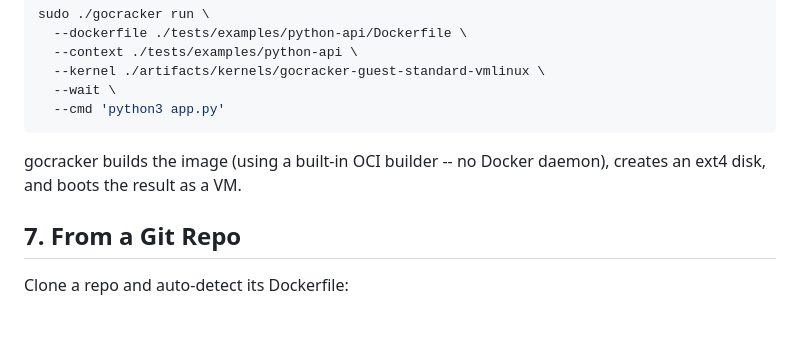
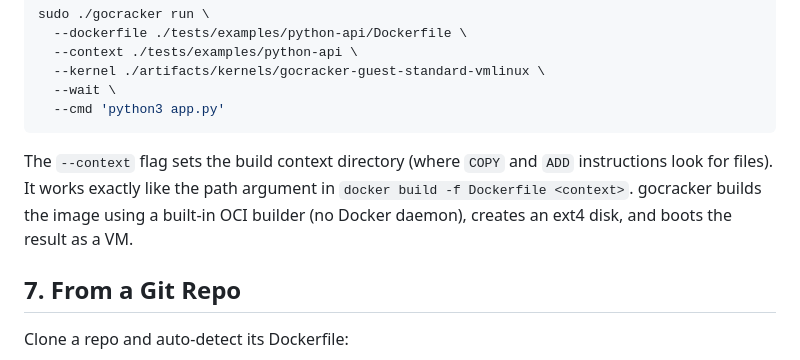
Before and after one commit to misaelzapata/gocracker, a Markdown page: docs/GETTING_STARTED.md, the part around the change. GitHub-like rendering; blank space fills up the shorter version.

Commit message:
docs: explain --context flag in getting started

````diff
--- a/docs/GETTING_STARTED.md
+++ b/docs/GETTING_STARTED.md
@@ -125,8 +125,11 @@ sudo ./gocracker run \
   --cmd 'python3 app.py'
 ```
 
-gocracker builds the image (using a built-in OCI builder -- no Docker daemon),
-creates an ext4 disk, and boots the result as a VM.
+The `--context` flag sets the build context directory (where `COPY` and `ADD`
+instructions look for files). It works exactly like the path argument in
+`docker build -f Dockerfile <context>`. gocracker builds the image using a
+built-in OCI builder (no Docker daemon), creates an ext4 disk, and boots the
+result as a VM.
 
 ## 7. From a Git Repo
 
````
